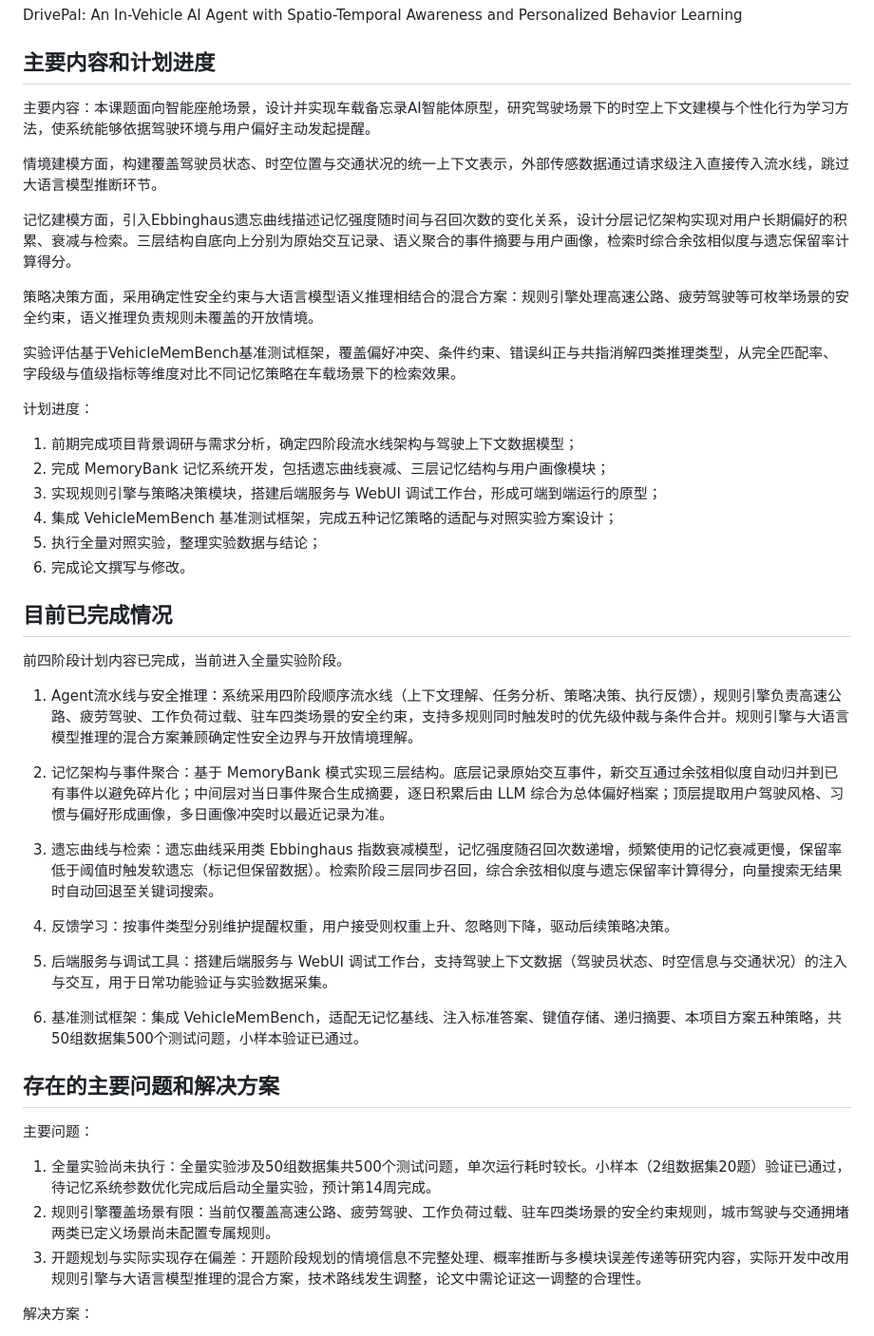
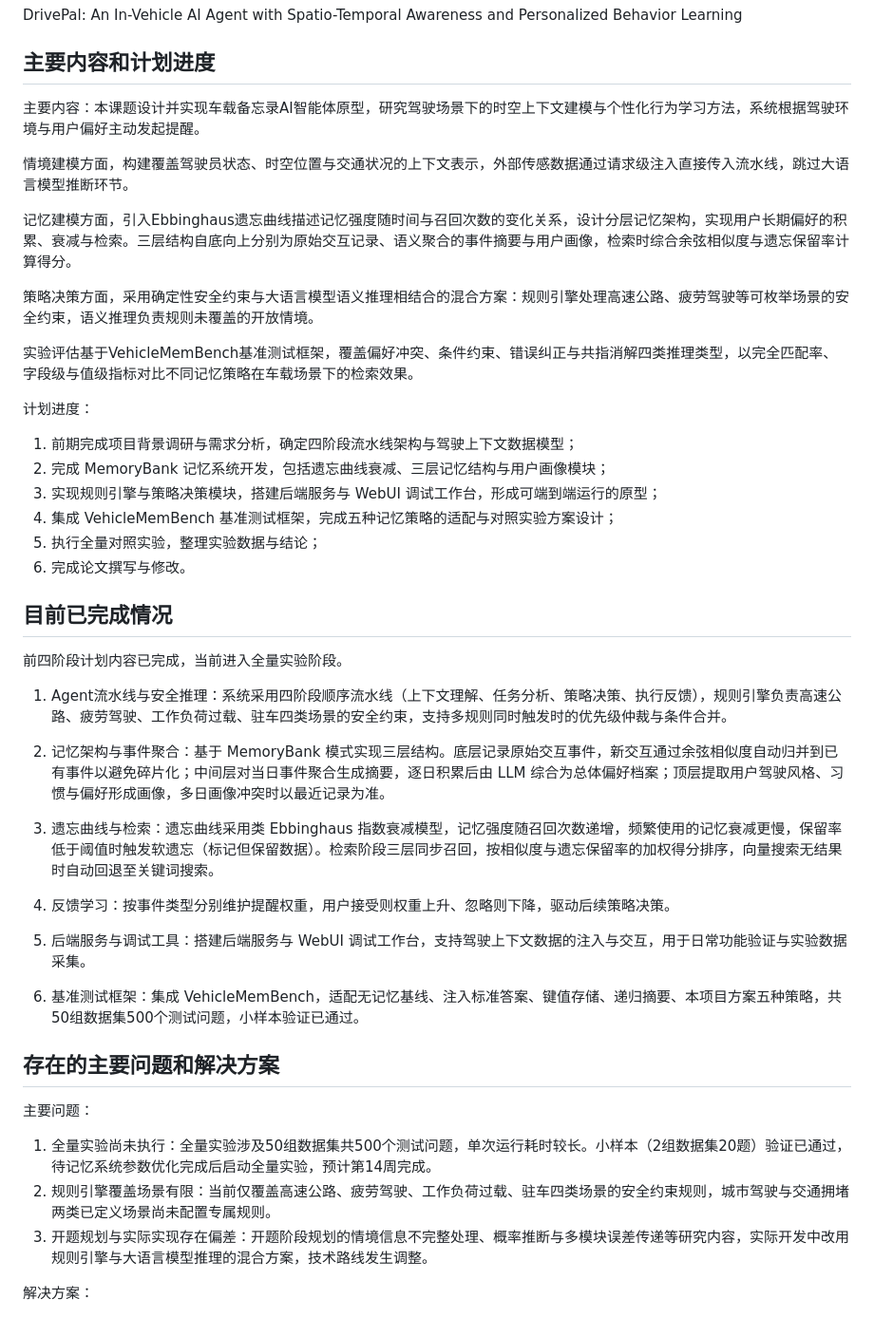
Before and after one commit to MiyakoMeow/DrivePal, a Markdown page: archive/中期检查表.md, the part around the change. Shown at 95% size. Rendered like a GitHub page.

Commit message:
fix: deai

```diff
--- a/archive/中期检查表.md
+++ b/archive/中期检查表.md
@@ -10,15 +10,15 @@ DrivePal: An In-Vehicle AI Agent with Spatio-Temporal Awareness and Personalized
 
 ## 主要内容和计划进度
 
-主要内容：本课题面向智能座舱场景，设计并实现车载备忘录AI智能体原型，研究驾驶场景下的时空上下文建模与个性化行为学习方法，使系统能够依据驾驶环境与用户偏好主动发起提醒。
+主要内容：本课题设计并实现车载备忘录AI智能体原型，研究驾驶场景下的时空上下文建模与个性化行为学习方法，系统根据驾驶环境与用户偏好主动发起提醒。
 
-情境建模方面，构建覆盖驾驶员状态、时空位置与交通状况的统一上下文表示，外部传感数据通过请求级注入直接传入流水线，跳过大语言模型推断环节。
+情境建模方面，构建覆盖驾驶员状态、时空位置与交通状况的上下文表示，外部传感数据通过请求级注入直接传入流水线，跳过大语言模型推断环节。
 
-记忆建模方面，引入Ebbinghaus遗忘曲线描述记忆强度随时间与召回次数的变化关系，设计分层记忆架构实现对用户长期偏好的积累、衰减与检索。三层结构自底向上分别为原始交互记录、语义聚合的事件摘要与用户画像，检索时综合余弦相似度与遗忘保留率计算得分。
+记忆建模方面，引入Ebbinghaus遗忘曲线描述记忆强度随时间与召回次数的变化关系，设计分层记忆架构，实现用户长期偏好的积累、衰减与检索。三层结构自底向上分别为原始交互记录、语义聚合的事件摘要与用户画像，检索时综合余弦相似度与遗忘保留率计算得分。
 
 策略决策方面，采用确定性安全约束与大语言模型语义推理相结合的混合方案：规则引擎处理高速公路、疲劳驾驶等可枚举场景的安全约束，语义推理负责规则未覆盖的开放情境。
 
-实验评估基于VehicleMemBench基准测试框架，覆盖偏好冲突、条件约束、错误纠正与共指消解四类推理类型，从完全匹配率、字段级与值级指标等维度对比不同记忆策略在车载场景下的检索效果。
+实验评估基于VehicleMemBench基准测试框架，覆盖偏好冲突、条件约束、错误纠正与共指消解四类推理类型，以完全匹配率、字段级与值级指标对比不同记忆策略在车载场景下的检索效果。
 
 计划进度：
 1. 前期完成项目背景调研与需求分析，确定四阶段流水线架构与驾驶上下文数据模型；
@@ -32,15 +32,15 @@ DrivePal: An In-Vehicle AI Agent with Spatio-Temporal Awareness and Personalized
 
 前四阶段计划内容已完成，当前进入全量实验阶段。
 
-1. Agent流水线与安全推理：系统采用四阶段顺序流水线（上下文理解、任务分析、策略决策、执行反馈），规则引擎负责高速公路、疲劳驾驶、工作负荷过载、驻车四类场景的安全约束，支持多规则同时触发时的优先级仲裁与条件合并。规则引擎与大语言模型推理的混合方案兼顾确定性安全边界与开放情境理解。
+1. Agent流水线与安全推理：系统采用四阶段顺序流水线（上下文理解、任务分析、策略决策、执行反馈），规则引擎负责高速公路、疲劳驾驶、工作负荷过载、驻车四类场景的安全约束，支持多规则同时触发时的优先级仲裁与条件合并。
 
 2. 记忆架构与事件聚合：基于 MemoryBank 模式实现三层结构。底层记录原始交互事件，新交互通过余弦相似度自动归并到已有事件以避免碎片化；中间层对当日事件聚合生成摘要，逐日积累后由 LLM 综合为总体偏好档案；顶层提取用户驾驶风格、习惯与偏好形成画像，多日画像冲突时以最近记录为准。
 
-3. 遗忘曲线与检索：遗忘曲线采用类 Ebbinghaus 指数衰减模型，记忆强度随召回次数递增，频繁使用的记忆衰减更慢，保留率低于阈值时触发软遗忘（标记但保留数据）。检索阶段三层同步召回，综合余弦相似度与遗忘保留率计算得分，向量搜索无结果时自动回退至关键词搜索。
+3. 遗忘曲线与检索：遗忘曲线采用类 Ebbinghaus 指数衰减模型，记忆强度随召回次数递增，频繁使用的记忆衰减更慢，保留率低于阈值时触发软遗忘（标记但保留数据）。检索阶段三层同步召回，按相似度与遗忘保留率的加权得分排序，向量搜索无结果时自动回退至关键词搜索。
 
 4. 反馈学习：按事件类型分别维护提醒权重，用户接受则权重上升、忽略则下降，驱动后续策略决策。
 
-5. 后端服务与调试工具：搭建后端服务与 WebUI 调试工作台，支持驾驶上下文数据（驾驶员状态、时空信息与交通状况）的注入与交互，用于日常功能验证与实验数据采集。
+5. 后端服务与调试工具：搭建后端服务与 WebUI 调试工作台，支持驾驶上下文数据的注入与交互，用于日常功能验证与实验数据采集。
 
 6. 基准测试框架：集成 VehicleMemBench，适配无记忆基线、注入标准答案、键值存储、递归摘要、本项目方案五种策略，共50组数据集500个测试问题，小样本验证已通过。
 
@@ -49,7 +49,7 @@ DrivePal: An In-Vehicle AI Agent with Spatio-Temporal Awareness and Personalized
 主要问题：
 1. 全量实验尚未执行：全量实验涉及50组数据集共500个测试问题，单次运行耗时较长。小样本（2组数据集20题）验证已通过，待记忆系统参数优化完成后启动全量实验，预计第14周完成。
 2. 规则引擎覆盖场景有限：当前仅覆盖高速公路、疲劳驾驶、工作负荷过载、驻车四类场景的安全约束规则，城市驾驶与交通拥堵两类已定义场景尚未配置专属规则。
-3. 开题规划与实际实现存在偏差：开题阶段规划的情境信息不完整处理、概率推断与多模块误差传递等研究内容，实际开发中改用规则引擎与大语言模型推理的混合方案，技术路线发生调整，论文中需论证这一调整的合理性。
+3. 开题规划与实际实现存在偏差：开题阶段规划的情境信息不完整处理、概率推断与多模块误差传递等研究内容，实际开发中改用规则引擎与大语言模型推理的混合方案，技术路线发生调整。
 
 解决方案：
 1. 优化记忆系统参数后启动全量实验，预计第14周完成。
```
